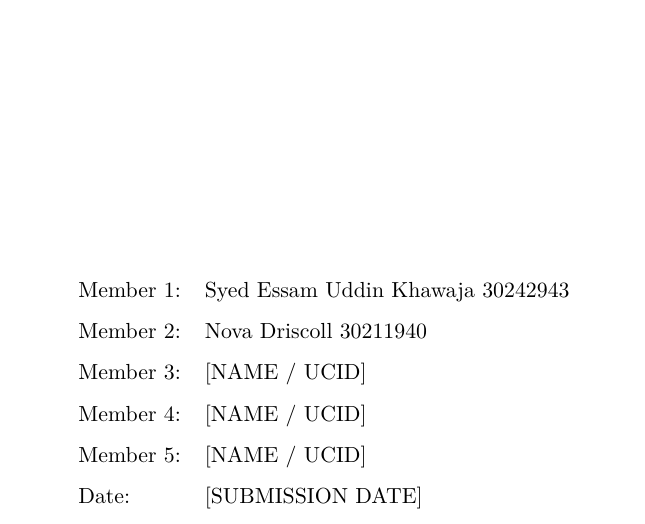
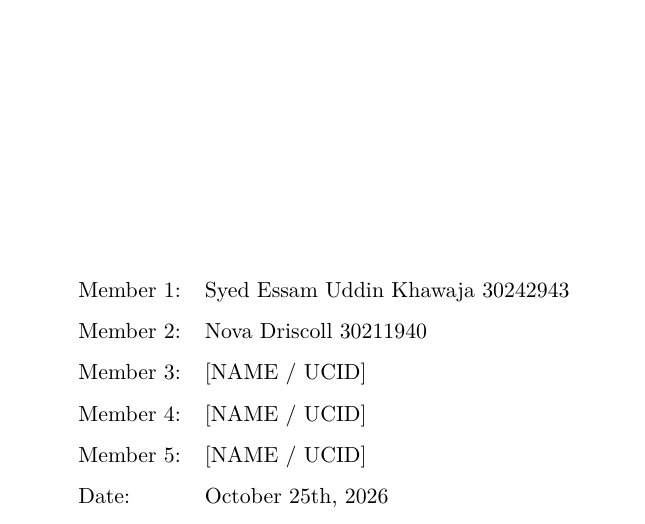
Before and after one commit to Essam-Khawaja/CPSC433-Project, a LaTeX paper (CPSC_433/main.tex): part of page 1 of 32, cut so that both start at the same text. Compiled offline with pdfLaTeX.

Commit message:
Add submission date to main.tex

```diff
--- a/CPSC_433/main.tex
+++ b/CPSC_433/main.tex
@@ -71,7 +71,7 @@ Member 2: & Nova Driscoll 30211940\\[7pt]
 Member 3: & [NAME / UCID]\\[7pt]
 Member 4: & [NAME / UCID]\\[7pt]
 Member 5: & [NAME / UCID]\\[7pt]
-Date: & [SUBMISSION DATE]
+Date: & October 25th, 2026
 \end{tabular}
 \end{titlepage}
 
```
